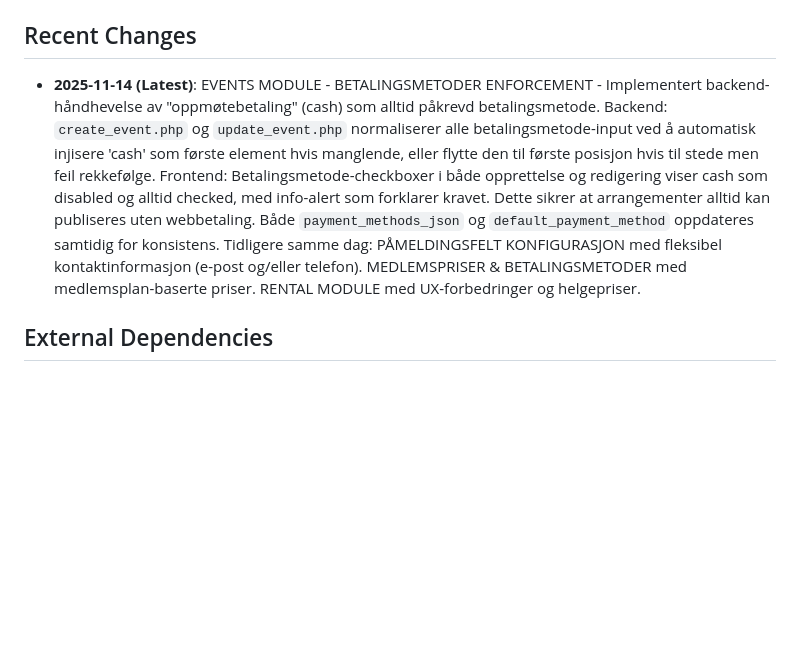
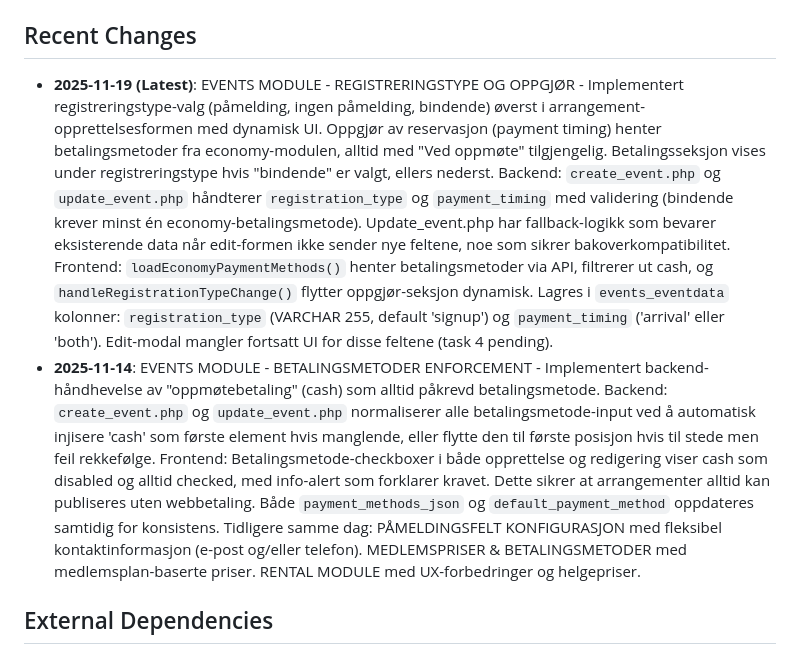
Before and after one commit to salesmanno/Super-Panel, a Markdown page: replit.md, the part around the change. Drawn GitHub-style; blank space fills up the shorter version.

Commit message:
Add registration type and payment timing to event creation and updates
Update create_event.php and update_event.php to handle new registration type and payment timing fields, including fallback logic for backward compatibility in update_event.php.

Replit-Commit-Author: Agent
Replit-Commit-Session-Id: 50c5863e-396b-49e5-8929-cfa506056f18
Replit-Commit-Checkpoint-Type: full_checkpoint
Replit-Commit-Event-Id: 0fa67f82-9deb-47bb-8119-7a7137f52863
Replit-Commit-Screenshot-Url: https://storage.googleapis.com/screenshot-production-us-central1/c6b2a0fc-0360-42e2-8204-c8ce31e66b3f/50c5863e-396b-49e5-8929-cfa506056f18/QxkOXxM

```diff
--- a/replit.md
+++ b/replit.md
@@ -40,7 +40,8 @@ The design prioritizes a clean, compact dashboard with a simple navigation heade
 - **Database UUID Compliance**: MySQL production uses `char(36)` UUID format for `system_modules.id` and `output_products.module_id`.
 
 ## Recent Changes
-- **2025-11-14 (Latest)**: EVENTS MODULE - BETALINGSMETODER ENFORCEMENT - Implementert backend-håndhevelse av "oppmøtebetaling" (cash) som alltid påkrevd betalingsmetode. Backend: `create_event.php` og `update_event.php` normaliserer alle betalingsmetode-input ved å automatisk injisere 'cash' som første element hvis manglende, eller flytte den til første posisjon hvis til stede men feil rekkefølge. Frontend: Betalingsmetode-checkboxer i både opprettelse og redigering viser cash som disabled og alltid checked, med info-alert som forklarer kravet. Dette sikrer at arrangementer alltid kan publiseres uten webbetaling. Både `payment_methods_json` og `default_payment_method` oppdateres samtidig for konsistens. Tidligere samme dag: PÅMELDINGSFELT KONFIGURASJON med fleksibel kontaktinformasjon (e-post og/eller telefon). MEDLEMSPRISER & BETALINGSMETODER med medlemsplan-baserte priser. RENTAL MODULE med UX-forbedringer og helgepriser.
+- **2025-11-19 (Latest)**: EVENTS MODULE - REGISTRERINGSTYPE OG OPPGJØR - Implementert registreringstype-valg (påmelding, ingen påmelding, bindende) øverst i arrangement-opprettelsesformen med dynamisk UI. Oppgjør av reservasjon (payment timing) henter betalingsmetoder fra economy-modulen, alltid med "Ved oppmøte" tilgjengelig. Betalingsseksjon vises under registreringstype hvis "bindende" er valgt, ellers nederst. Backend: `create_event.php` og `update_event.php` håndterer `registration_type` og `payment_timing` med validering (bindende krever minst én economy-betalingsmetode). Update_event.php har fallback-logikk som bevarer eksisterende data når edit-formen ikke sender nye feltene, noe som sikrer bakoverkompatibilitet. Frontend: `loadEconomyPaymentMethods()` henter betalingsmetoder via API, filtrerer ut cash, og `handleRegistrationTypeChange()` flytter oppgjør-seksjon dynamisk. Lagres i `events_eventdata` kolonner: `registration_type` (VARCHAR 255, default 'signup') og `payment_timing` ('arrival' eller 'both'). Edit-modal mangler fortsatt UI for disse feltene (task 4 pending).
+- **2025-11-14**: EVENTS MODULE - BETALINGSMETODER ENFORCEMENT - Implementert backend-håndhevelse av "oppmøtebetaling" (cash) som alltid påkrevd betalingsmetode. Backend: `create_event.php` og `update_event.php` normaliserer alle betalingsmetode-input ved å automatisk injisere 'cash' som første element hvis manglende, eller flytte den til første posisjon hvis til stede men feil rekkefølge. Frontend: Betalingsmetode-checkboxer i både opprettelse og redigering viser cash som disabled og alltid checked, med info-alert som forklarer kravet. Dette sikrer at arrangementer alltid kan publiseres uten webbetaling. Både `payment_methods_json` og `default_payment_method` oppdateres samtidig for konsistens. Tidligere samme dag: PÅMELDINGSFELT KONFIGURASJON med fleksibel kontaktinformasjon (e-post og/eller telefon). MEDLEMSPRISER & BETALINGSMETODER med medlemsplan-baserte priser. RENTAL MODULE med UX-forbedringer og helgepriser.
 
 ## External Dependencies
 - **Database**: Dual database support with PDO:
```
